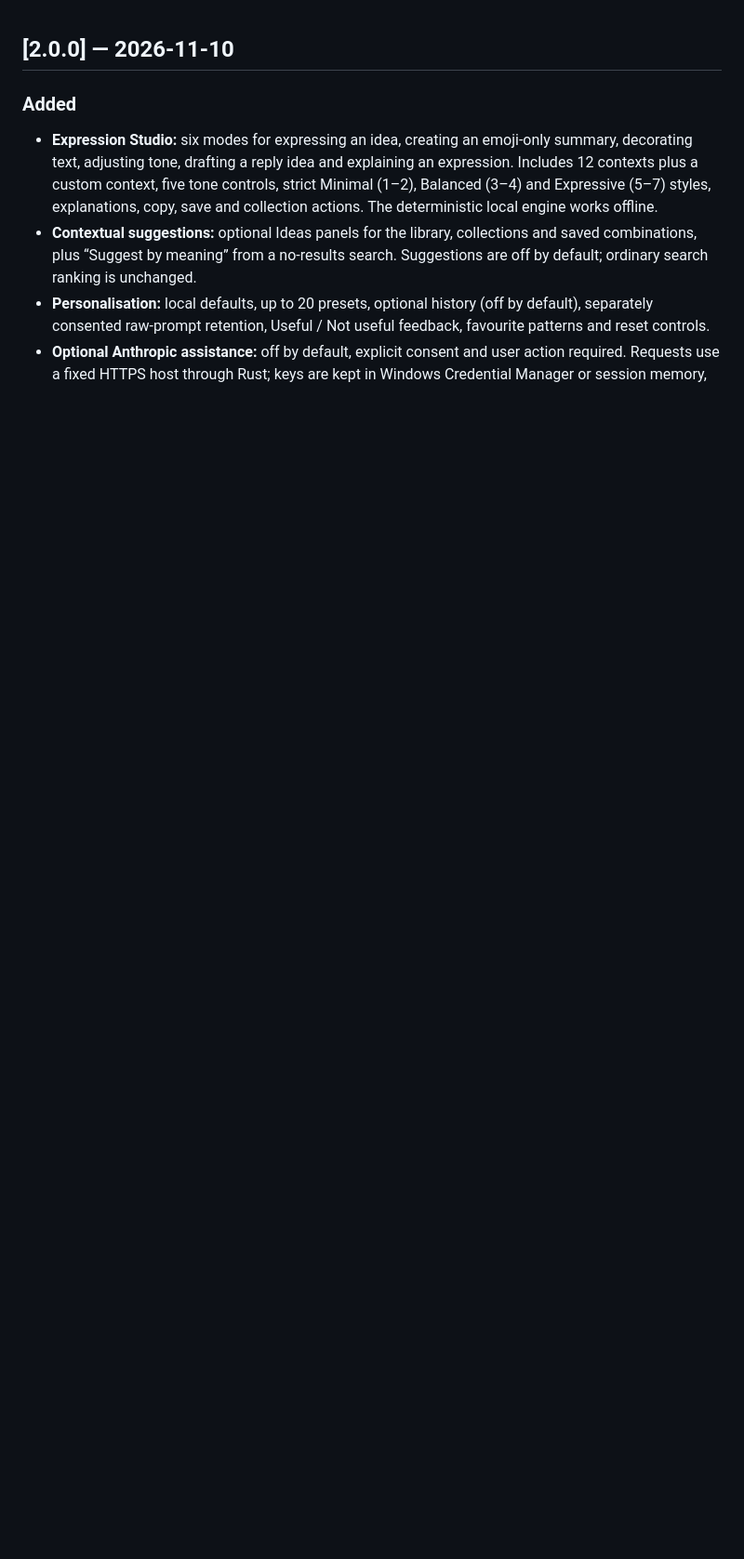
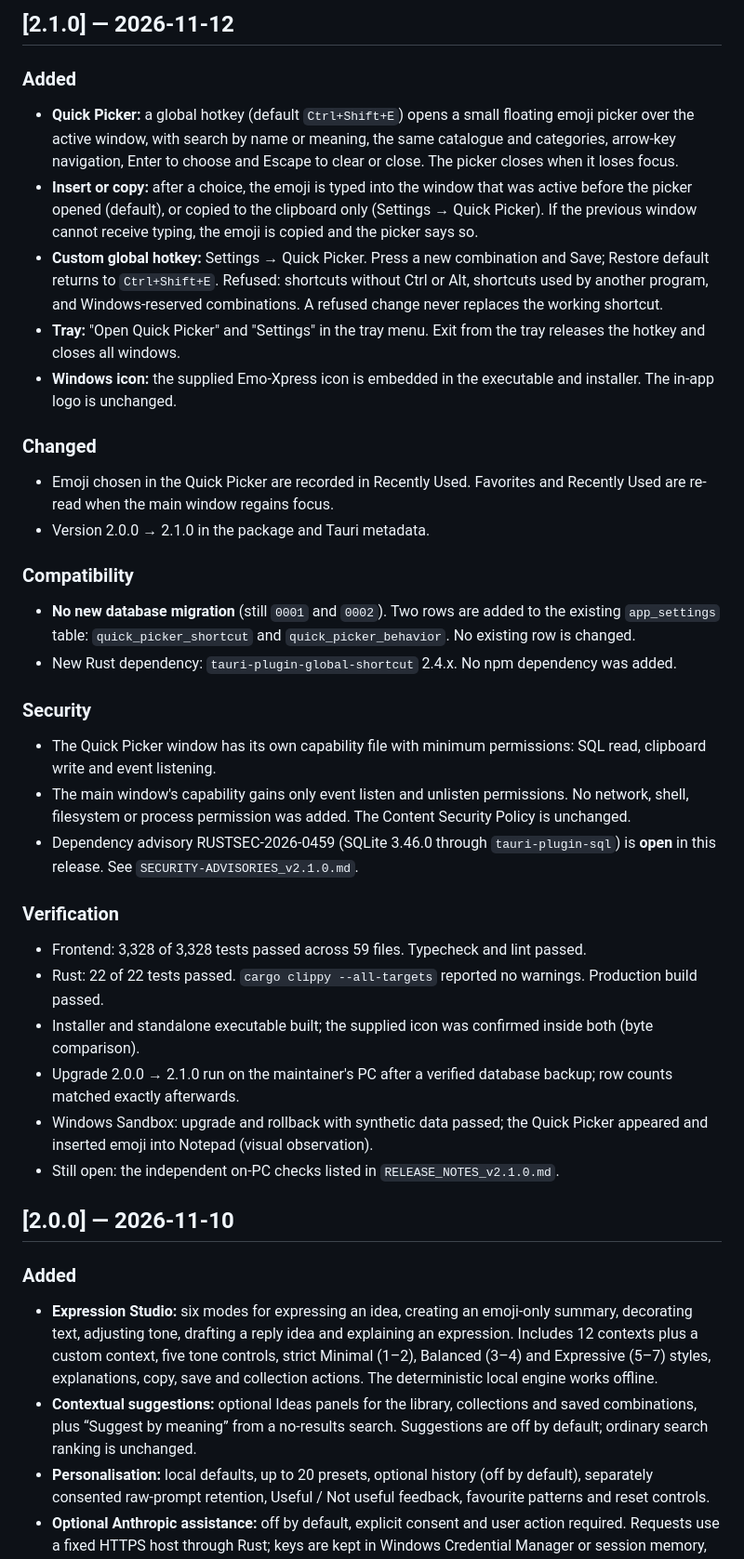
Before and after one commit to kosandra0/Emo-Xpress, a Markdown page: CHANGELOG.md, the part around the change. Shown at 93% size. Drawn GitHub-style; blank space fills up the shorter version.

```diff
--- a/CHANGELOG.md
+++ b/CHANGELOG.md
@@ -1,3 +1,33 @@
+## [2.1.0] — 2026-11-12
+
+### Added
+- **Quick Picker:** a global hotkey (default `Ctrl+Shift+E`) opens a small floating emoji picker over the active window, with search by name or meaning, the same catalogue and categories, arrow-key navigation, Enter to choose and Escape to clear or close. The picker closes when it loses focus.
+- **Insert or copy:** after a choice, the emoji is typed into the window that was active before the picker opened (default), or copied to the clipboard only (Settings → Quick Picker). If the previous window cannot receive typing, the emoji is copied and the picker says so.
+- **Custom global hotkey:** Settings → Quick Picker. Press a new combination and Save; Restore default returns to `Ctrl+Shift+E`. Refused: shortcuts without Ctrl or Alt, shortcuts used by another program, and Windows-reserved combinations. A refused change never replaces the working shortcut.
+- **Tray:** "Open Quick Picker" and "Settings" in the tray menu. Exit from the tray releases the hotkey and closes all windows.
+- **Windows icon:** the supplied Emo-Xpress icon is embedded in the executable and installer. The in-app logo is unchanged.
+
+### Changed
+- Emoji chosen in the Quick Picker are recorded in Recently Used. Favorites and Recently Used are re-read when the main window regains focus.
+- Version 2.0.0 → 2.1.0 in the package and Tauri metadata.
+
+### Compatibility
+- **No new database migration** (still `0001` and `0002`). Two rows are added to the existing `app_settings` table: `quick_picker_shortcut` and `quick_picker_behavior`. No existing row is changed.
+- New Rust dependency: `tauri-plugin-global-shortcut` 2.4.x. No npm dependency was added.
+
+### Security
+- The Quick Picker window has its own capability file with minimum permissions: SQL read, clipboard write and event listening.
+- The main window's capability gains only event listen and unlisten permissions. No network, shell, filesystem or process permission was added. The Content Security Policy is unchanged.
+- Dependency advisory RUSTSEC-2026-0459 (SQLite 3.46.0 through `tauri-plugin-sql`) is **open** in this release. See `SECURITY-ADVISORIES_v2.1.0.md`.
+
+### Verification
+- Frontend: 3,328 of 3,328 tests passed across 59 files. Typecheck and lint passed.
+- Rust: 22 of 22 tests passed. `cargo clippy --all-targets` reported no warnings. Production build passed.
+- Installer and standalone executable built; the supplied icon was confirmed inside both (byte comparison).
+- Upgrade 2.0.0 → 2.1.0 run on the maintainer's PC after a verified database backup; row counts matched exactly afterwards.
+- Windows Sandbox: upgrade and rollback with synthetic data passed; the Quick Picker appeared and inserted emoji into Notepad (visual observation).
+- Still open: the independent on-PC checks listed in `RELEASE_NOTES_v2.1.0.md`.
+
 ## [2.0.0] — 2026-11-10
 
 ### Added
```
Also changed, not shown: README.md (+36 -10 lines), RELEASE_NOTES_v2.1.0.md (added, +69 -0 lines), SECURITY-ADVISORIES_v2.1.0.md (added, +59 -0 lines), assets/Emo-Xpress_v2.1.0_256x256.png (added), 1 other file.
